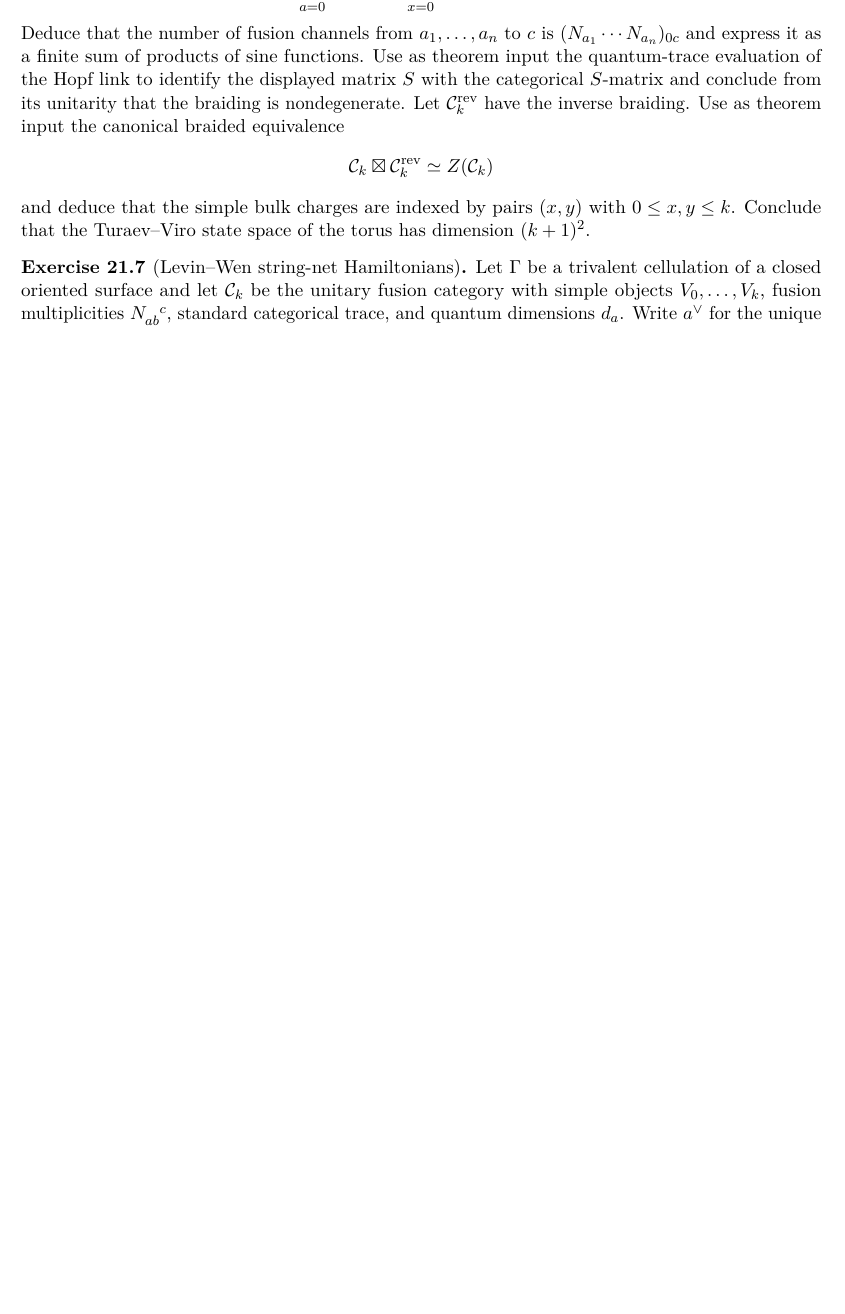
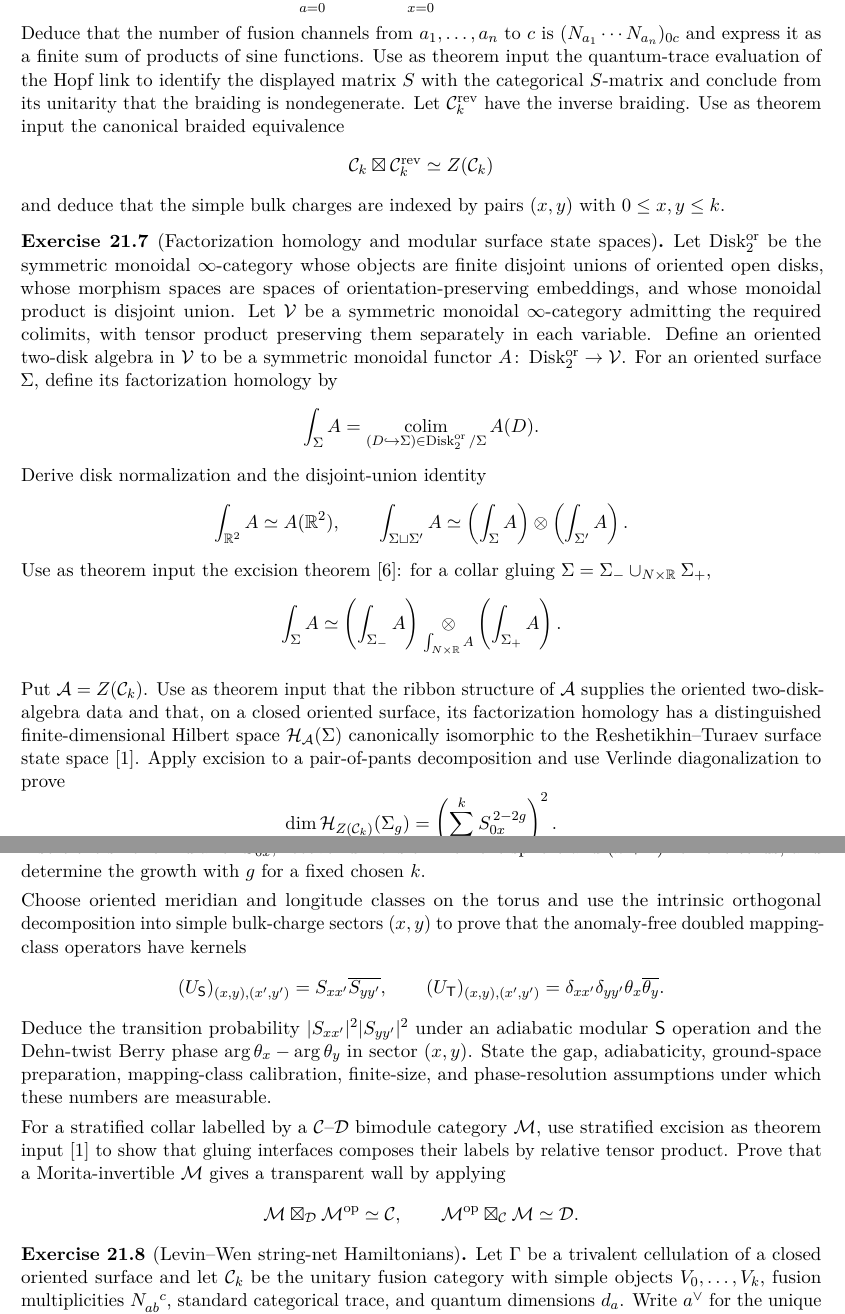
Before and after one commit to PaulGustafson/paulgustafson.github.io, a LaTeX document (A_Physical_Introduction_to_Higher_Mathematics.tex, which reads Emergent_Mathematics_Geometry.tex): part of page 144 of 149 before the commit and two parts of pages 144 and 145 of 150 after it, the two joined at a grey line, cut so that both start at the same text, the shorter picture padded with empty space. Compiled offline with pdfLaTeX.

Commit message:
Add factorization homology before string-net models

```diff
--- a/Emergent_Mathematics_Geometry.tex
+++ b/Emergent_Mathematics_Geometry.tex
@@ -3124,8 +3124,90 @@ Use as theorem input the canonical braided equivalence
 \simeq Z(\mathcal C_k)
 \]
 and deduce that the simple bulk charges are indexed by pairs $(x,y)$
-with $0\leq x,y\leq k$.  Conclude that the Turaev--Viro state space of
-the torus has dimension $(k+1)^2$.
+with $0\leq x,y\leq k$.
+\end{exercise}
+
+\begin{exercise}[Factorization homology and modular surface state spaces]
+Let $\operatorname{Disk}_2^{\rm or}$ be the symmetric monoidal
+$\infty$-category
+whose objects are finite disjoint unions of oriented open disks, whose
+morphism spaces are spaces of orientation-preserving embeddings, and whose
+monoidal product is disjoint union.  Let $\mathcal V$ be a symmetric
+monoidal $\infty$-category admitting the required colimits, with tensor
+product preserving them separately in each variable.  Define an oriented
+two-disk algebra in $\mathcal V$ to be a symmetric monoidal functor
+$A\colon\operatorname{Disk}_2^{\rm or}\to\mathcal V$.  For an oriented
+surface $\Sigma$, define its factorization homology by
+\[
+\int_\Sigma A
+=\operatorname*{colim}_{(D\hookrightarrow\Sigma)
+\in\operatorname{Disk}_2^{\rm or}/\Sigma}A(D).
+\]
+Derive disk normalization and the disjoint-union identity
+\[
+\int_{\mathbb R^2}A\simeq A(\mathbb R^2),
+\qquad
+\int_{\Sigma\sqcup\Sigma'}A
+\simeq\left(\int_\Sigma A\right)\otimes
+\left(\int_{\Sigma'}A\right).
+\]
+Use as theorem input the excision theorem~\cite{ayala-francis}: for a
+collar gluing
+$\Sigma=\Sigma_-\cup_{N\times\mathbb R}\Sigma_+$,
+\[
+\int_\Sigma A\simeq
+\left(\int_{\Sigma_-}A\right)
+\underset{\int_{N\times\mathbb R}A}{\otimes}
+\left(\int_{\Sigma_+}A\right).
+\]
+
+Put $\mathcal A=Z(\mathcal C_k)$.  Use as theorem input that the ribbon
+structure of $\mathcal A$ supplies the oriented two-disk-algebra data
+and that, on a closed oriented surface, its factorization homology has a
+distinguished finite-dimensional Hilbert space
+$\mathcal H_{\mathcal A}(\Sigma)$ canonically isomorphic to the
+Reshetikhin--Turaev surface state space~\cite{ai-factorization}.  Apply
+excision to a pair-of-pants decomposition and use Verlinde
+diagonalization to prove
+\[
+\dim\mathcal H_{Z(\mathcal C_k)}(\Sigma_g)
+=\left(\sum_{x=0}^k S_{0x}^{\,2-2g}\right)^2.
+\]
+Insert the sine formula for $S_{0x}$, recover dimension $1$ on the sphere
+and $(k+1)^2$ on the torus, and determine the growth with $g$ for a
+fixed chosen $k$.
+
+Choose oriented meridian and longitude classes on the torus and use the
+intrinsic orthogonal decomposition into simple bulk-charge sectors
+$(x,y)$ to prove that the anomaly-free doubled mapping-class operators
+have kernels
+\[
+(U_{\mathsf S})_{(x,y),(x',y')}
+=S_{xx'}\overline{S_{yy'}},
+\qquad
+(U_{\mathsf T})_{(x,y),(x',y')}
+=\delta_{xx'}\delta_{yy'}\theta_x\overline{\theta_y}.
+\]
+Deduce the transition probability
+$|S_{xx'}|^2|S_{yy'}|^2$ under an adiabatic modular $\mathsf S$ operation
+and the Dehn-twist Berry phase
+$\arg\theta_x-\arg\theta_y$ in sector $(x,y)$.  State the gap,
+adiabaticity, ground-space preparation, mapping-class calibration,
+finite-size, and phase-resolution assumptions under which these numbers
+are measurable.
+
+For a stratified collar labelled by a $\mathcal C$--$\mathcal D$
+bimodule category $\mathcal M$, use stratified excision as theorem
+input~\cite{ai-factorization} to show that gluing interfaces composes
+their labels by relative tensor product.  Prove that a Morita-invertible
+$\mathcal M$ gives a transparent wall by applying
+\[
+\mathcal M\boxtimes_{\mathcal D}\mathcal M^{\rm op}
+\simeq\mathcal C,
+\qquad
+\mathcal M^{\rm op}\boxtimes_{\mathcal C}\mathcal M
+\simeq\mathcal D.
+\]
 \end{exercise}
 
 \begin{exercise}[Levin--Wen string-net Hamiltonians]
```
Also changed, not shown: A_Physical_Introduction_to_Higher_Mathematics.tex (+12 -0 lines), A_Physical_Introduction_to_Higher_Mathematics.pdf, Emergent_Mathematics_Geometry.tex (19 more changed lines).
